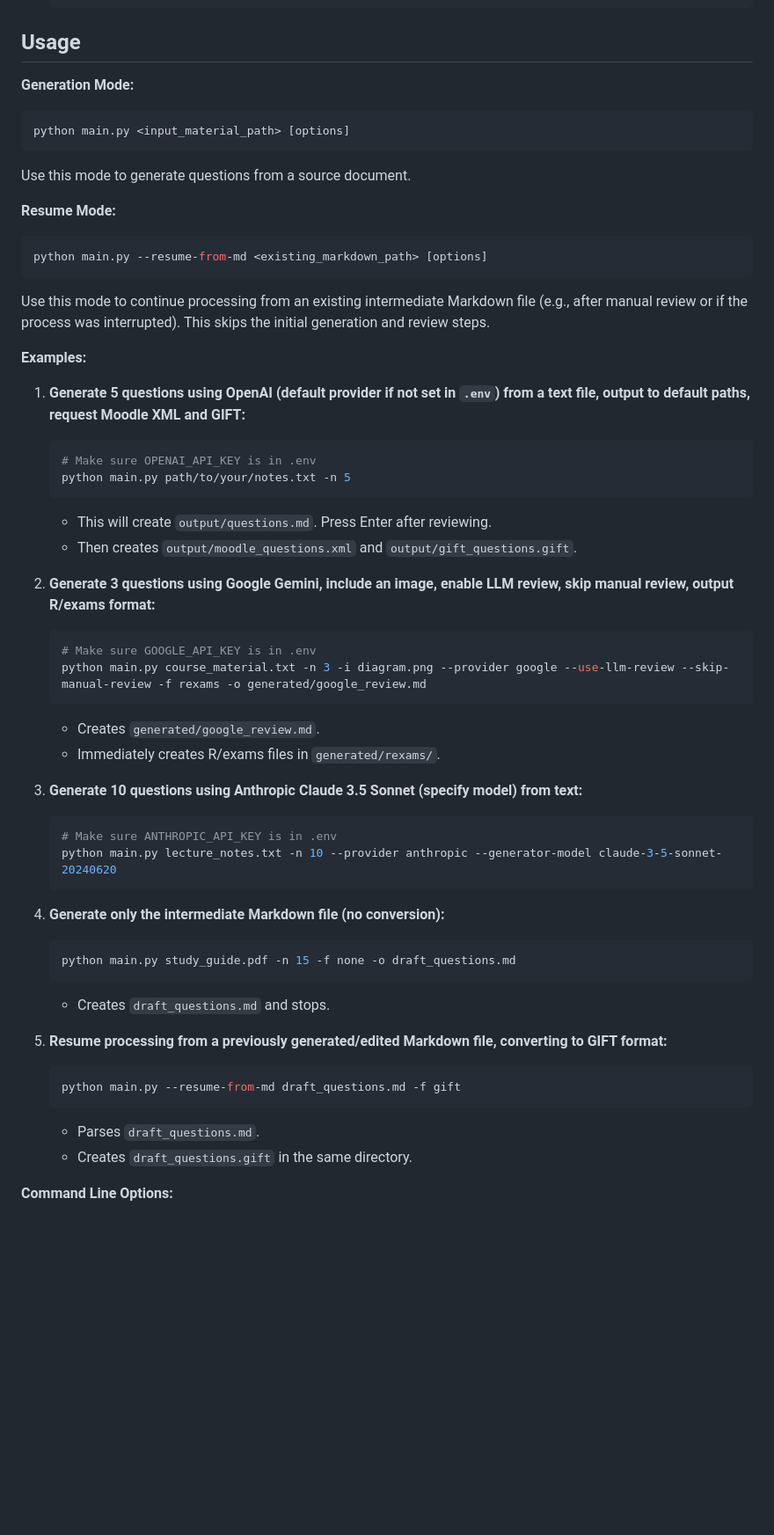
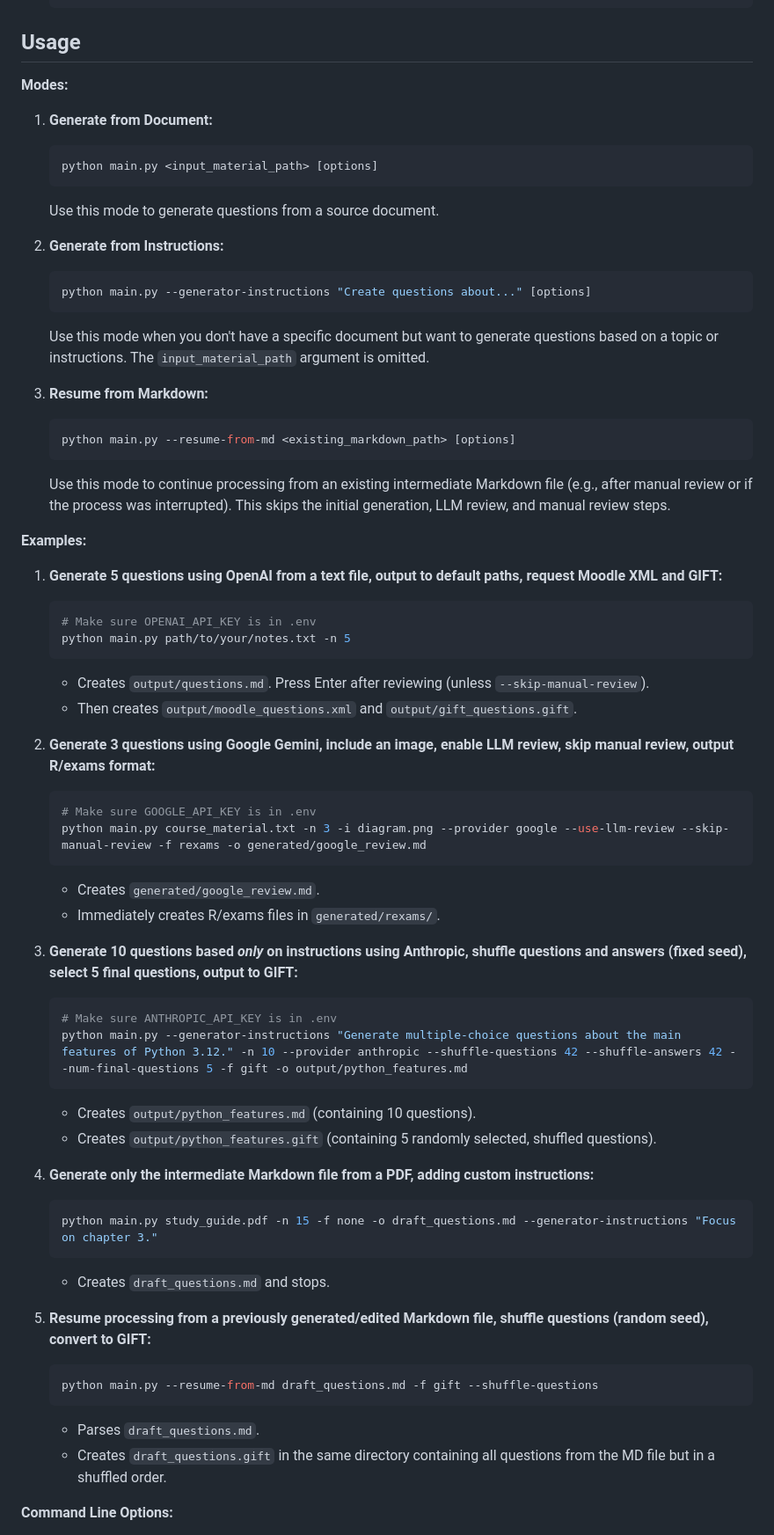
Before and after one commit to OscarPellicer/ptestgen, a Markdown page: README.md, the part around the change printed below. Shown: that part at 88% size. Drawn GitHub-style; blank space fills up the shorter version.

````diff
--- a/README.md
+++ b/README.md
@@ -69,30 +76,34 @@ Core pipeline implemented with support for major LLM providers. Text parsing is
 
 ## Usage
 
-**Generation Mode:**
+**Modes:**
 
-```bash
-python main.py <input_material_path> [options]
-```
+1.  **Generate from Document:**
+    ```bash
+    python main.py <input_material_path> [options]
+    ```
+    Use this mode to generate questions from a source document.
 
-Use this mode to generate questions from a source document.
+2.  **Generate from Instructions:**
+    ```bash
+    python main.py --generator-instructions "Create questions about..." [options]
+    ```
+    Use this mode when you don't have a specific document but want to generate questions based on a topic or instructions. The `input_material_path` argument is omitted.
 
-**Resume Mode:**
-
-```bash
-python main.py --resume-from-md <existing_markdown_path> [options]
-```
-
-Use this mode to continue processing from an existing intermediate Markdown file (e.g., after manual review or if the process was interrupted). This skips the initial generation and review steps.
+3.  **Resume from Markdown:**
+    ```bash
+    python main.py --resume-from-md <existing_markdown_path> [options]
+    ```
+    Use this mode to continue processing from an existing intermediate Markdown file (e.g., after manual review or if the process was interrupted). This skips the initial generation, LLM review, and manual review steps.
 
 **Examples:**
 
-1.  **Generate 5 questions using OpenAI (default provider if not set in `.env`) from a text file, output to default paths, request Moodle XML and GIFT:**
+1.  **Generate 5 questions using OpenAI from a text file, output to default paths, request Moodle XML and GIFT:**
     ```bash
     # Make sure OPENAI_API_KEY is in .env
     python main.py path/to/your/notes.txt -n 5
     ```
-    *   This will create `output/questions.md`. Press Enter after reviewing.
+    *   Creates `output/questions.md`. Press Enter after reviewing (unless `--skip-manual-review`).
     *   Then creates `output/moodle_questions.xml` and `output/gift_questions.gift`.
 
 2.  **Generate 3 questions using Google Gemini, include an image, enable LLM review, skip manual review, output R/exams format:**
@@ -103,24 +114,26 @@ Use this mode to continue processing from an existing intermediate Markdown file
     *   Creates `generated/google_review.md`.
     *   Immediately creates R/exams files in `generated/rexams/`.
 
-3.  **Generate 10 questions using Anthropic Claude 3.5 Sonnet (specify model) from text:**
+3.  **Generate 10 questions based *only* on instructions using Anthropic, shuffle questions and answers (fixed seed), select 5 final questions, output to GIFT:**
     ```bash
     # Make sure ANTHROPIC_API_KEY is in .env
-    python main.py lecture_notes.txt -n 10 --provider anthropic --generator-model claude-3-5-sonnet-20240620
+    python main.py --generator-instructions "Generate multiple-choice questions about the main features of Python 3.12." -n 10 --provider anthropic --shuffle-questions 42 --shuffle-answers 42 --num-final-questions 5 -f gift -o output/python_features.md
     ```
+    *   Creates `output/python_features.md` (containing 10 questions).
+    *   Creates `output/python_features.gift` (containing 5 randomly selected, shuffled questions).
 
-4.  **Generate only the intermediate Markdown file (no conversion):**
+4.  **Generate only the intermediate Markdown file from a PDF, adding custom instructions:**
     ```bash
-    python main.py study_guide.pdf -n 15 -f none -o draft_questions.md
+    python main.py study_guide.pdf -n 15 -f none -o draft_questions.md --generator-instructions "Focus on chapter 3."
     ```
     *   Creates `draft_questions.md` and stops.
 
-5.  **Resume processing from a previously generated/edited Markdown file, converting to GIFT format:**
+5.  **Resume processing from a previously generated/edited Markdown file, shuffle questions (random seed), convert to GIFT:**
     ```bash
-    python main.py --resume-from-md draft_questions.md -f gift
+    python main.py --resume-from-md draft_questions.md -f gift --shuffle-questions
     ```
     *   Parses `draft_questions.md`.
-    *   Creates `draft_questions.gift` in the same directory.
+    *   Creates `draft_questions.gift` in the same directory containing all questions from the MD file but in a shuffled order.
 
 **Command Line Options:**
 
````
Also changed, not shown: other parts of README.md (+31 -20 lines).
